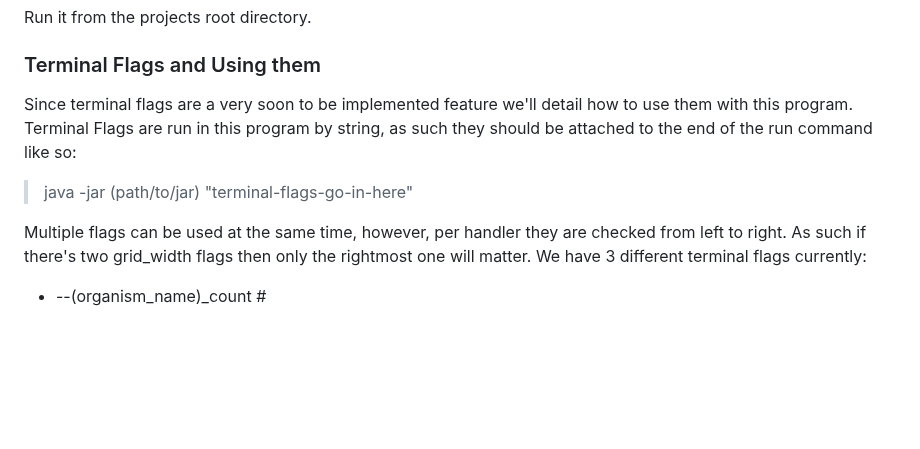
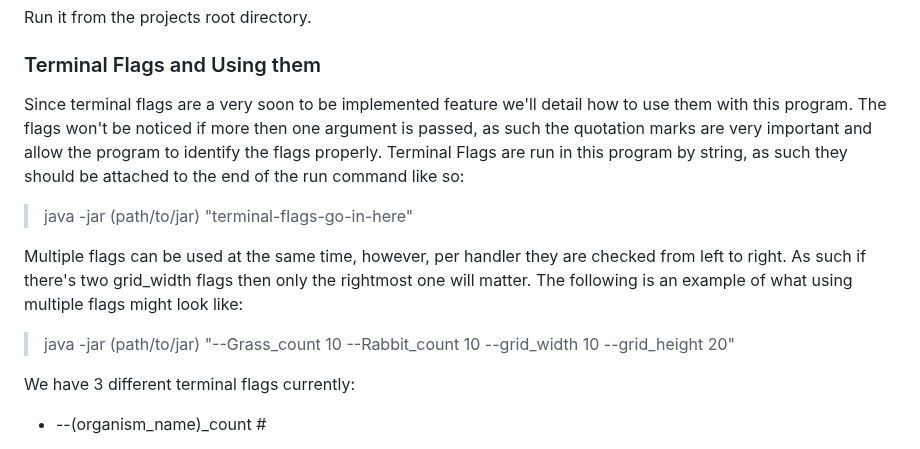
Before and after one commit to IUS-CS/c346-fa23-project-team-rocket, a Markdown page: README.md, the part around one of its changes. GitHub-like rendering; blank space fills up the shorter version.

Commit message:
Other minor README.md changes for terminalFlags

```diff
--- a/README.md
+++ b/README.md
@@ -19,12 +19,15 @@ Run it from the projects root directory.
 
 ### Terminal Flags and Using them
 
-Since terminal flags are a very soon to be implemented feature we'll detail how to use them with this program.
+Since terminal flags are a very soon to be implemented feature we'll detail how to use them with this program. The flags won't be noticed if more then one argument is passed, as such the quotation marks are very important and allow the program to identify the flags properly.
 Terminal Flags are run in this program by string, as such they should be attached to the end of the run command like so:
 
 > java -jar (path/to/jar) "terminal-flags-go-in-here"
 
-Multiple flags can be used at the same time, however, per handler they are checked from left to right. As such if there's two grid_width flags then only the rightmost one will matter.
+Multiple flags can be used at the same time, however, per handler they are checked from left to right. As such if there's two grid_width flags then only the rightmost one will matter. The following is an example of what using multiple flags might look like:
+
+> java -jar (path/to/jar) "--Grass_count 10 --Rabbit_count 10 --grid_width 10 --grid_height 20"
+
 We have 3 different terminal flags currently:
 
 * --(organism_name)_count #
```
Also changed, not shown: other parts of README.md (+1 -1 lines).
